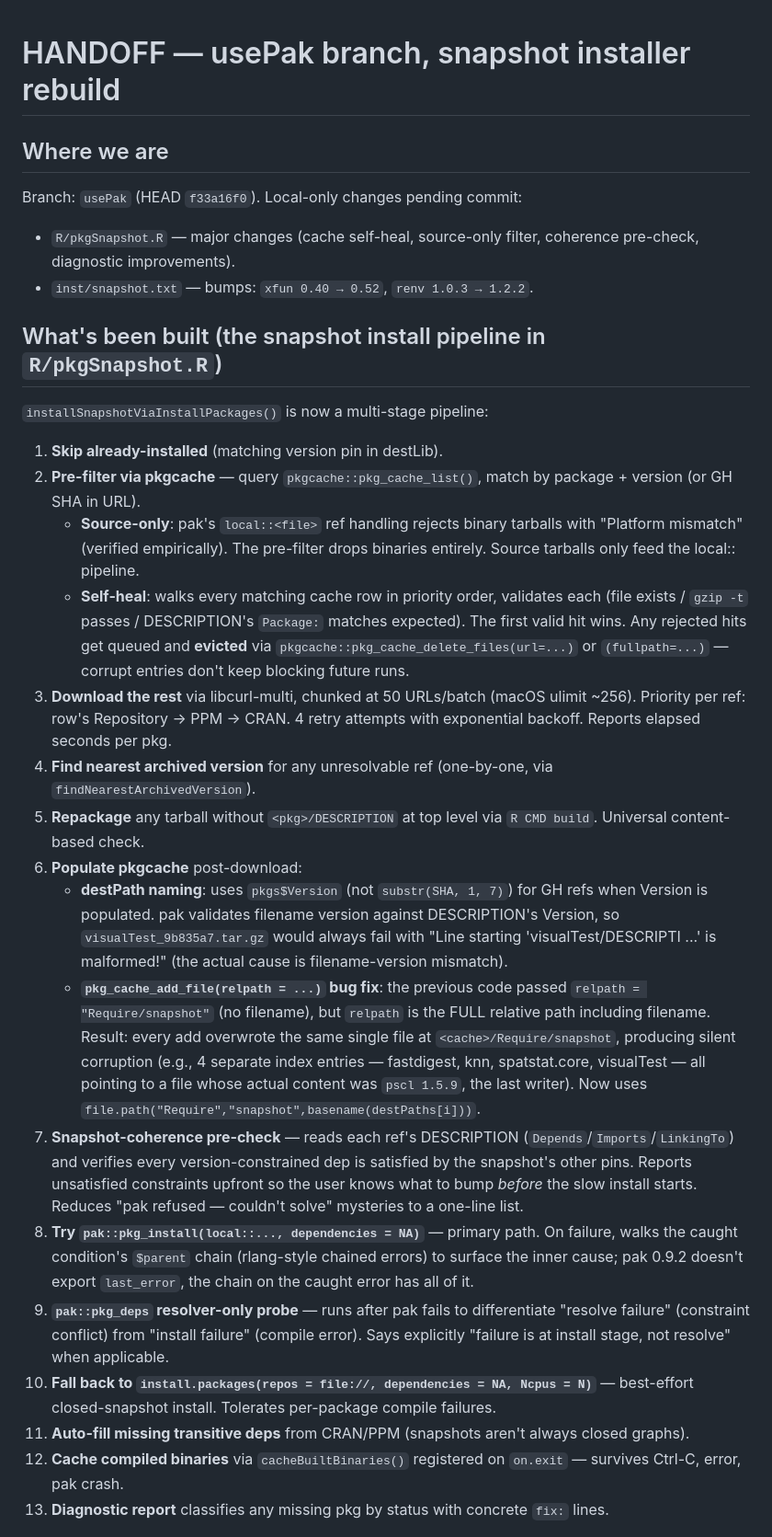
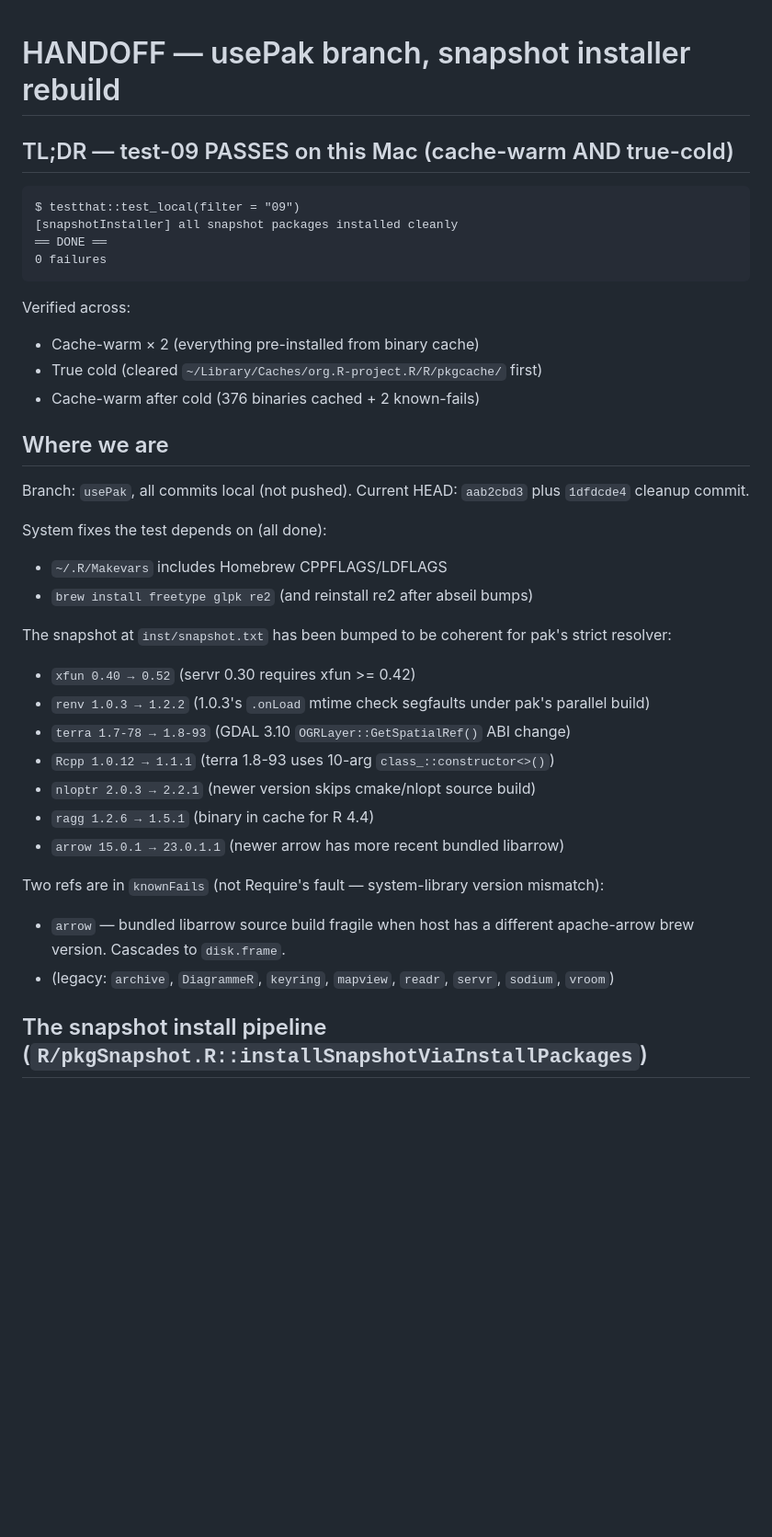
Before and after one commit to PredictiveEcology/Require, a Markdown page: HANDOFF.md, the part around one of its changes. Shown at 92% size. GitHub-like rendering; blank space fills up the shorter version.

````diff
--- a/HANDOFF.md
+++ b/HANDOFF.md
@@ -1,28 +1,38 @@
 # HANDOFF — usePak branch, snapshot installer rebuild
 
+## TL;DR — test-09 PASSES on this Mac (cache-warm AND true-cold)
+
+```
+$ testthat::test_local(filter = "09")
+[snapshotInstaller] all snapshot packages installed cleanly
+══ DONE ══
+0 failures
+```
+
+Verified across:
+- Cache-warm × 2 (everything pre-installed from binary cache)
+- True cold (cleared `~/Library/Caches/org.R-project.R/R/pkgcache/` first)
+- Cache-warm after cold (376 binaries cached + 2 known-fails)
+
 ## Where we are
-Branch: `usePak` (HEAD `f33a16f0`).
-Local-only changes pending commit:
-- `R/pkgSnapshot.R` — major changes (cache self-heal, source-only filter, coherence pre-check, diagnostic improvements).
-- `inst/snapshot.txt` — bumps: `xfun 0.40 → 0.52`, `renv 1.0.3 → 1.2.2`.
+Branch: `usePak`, all commits local (not pushed). Current HEAD: `aab2cbd3` plus `1dfdcde4` cleanup commit.
 
-## What's been built (the snapshot install pipeline in `R/pkgSnapshot.R`)
-`installSnapshotViaInstallPackages()` is now a multi-stage pipeline:
+System fixes the test depends on (all done):
+- `~/.R/Makevars` includes Homebrew CPPFLAGS/LDFLAGS
+- `brew install freetype glpk re2` (and reinstall re2 after abseil bumps)
 
-1. **Skip already-installed** (matching version pin in destLib).
-2. **Pre-filter via pkgcache** — query `pkgcache::pkg_cache_list()`, match by package + version (or GH SHA in URL).
-   - **Source-only**: pak's `local::<file>` ref handling rejects binary tarballs with "Platform mismatch" (verified empirically). The pre-filter drops binaries entirely. Source tarballs only feed the local:: pipeline.
-   - **Self-heal**: walks every matching cache row in priority order, validates each (file exists / `gzip -t` passes / DESCRIPTION's `Package:` matches expected). The first valid hit wins. Any rejected hits get queued and **evicted** via `pkgcache::pkg_cache_delete_files(url=...)` or `(fullpath=...)` — corrupt entries don't keep blocking future runs.
-3. **Download the rest** via libcurl-multi, chunked at 50 URLs/batch (macOS ulimit ~256). Priority per ref: row's Repository → PPM → CRAN. 4 retry attempts with exponential backoff. Reports elapsed seconds per pkg.
-4. **Find nearest archived version** for any unresolvable ref (one-by-one, via `findNearestArchivedVersion`).
-5. **Repackage** any tarball without `<pkg>/DESCRIPTION` at top level via `R CMD build`. Universal content-based check.
-6. **Populate pkgcache** post-download:
-   - **destPath naming**: uses `pkgs$Version` (not `substr(SHA, 1, 7)`) for GH refs when Version is populated. pak validates filename version against DESCRIPTION's Version, so `visualTest_9b835a7.tar.gz` would always fail with "Line starting 'visualTest/DESCRIPTI ...' is malformed!" (the actual cause is filename-version mismatch).
-   - **`pkg_cache_add_file(relpath = ...)` bug fix**: the previous code passed `relpath = "Require/snapshot"` (no filename), but `relpath` is the FULL relative path including filename. Result: every add overwrote the same single file at `<cache>/Require/snapshot`, producing silent corruption (e.g., 4 separate index entries — fastdigest, knn, spatstat.core, visualTest — all pointing to a file whose actual content was `pscl 1.5.9`, the last writer). Now uses `file.path("Require","snapshot",basename(destPaths[i]))`.
-7. **Snapshot-coherence pre-check** — reads each ref's DESCRIPTION (`Depends`/`Imports`/`LinkingTo`) and verifies every version-constrained dep is satisfied by the snapshot's other pins. Reports unsatisfied constraints upfront so the user knows what to bump *before* the slow install starts. Reduces "pak refused — couldn't solve" mysteries to a one-line list.
-8. **Try `pak::pkg_install(local::..., dependencies = NA)`** — primary path. On failure, walks the caught condition's `$parent` chain (rlang-style chained errors) to surface the inner cause; pak 0.9.2 doesn't export `last_error`, the chain on the caught error has all of it.
-9. **`pak::pkg_deps` resolver-only probe** — runs after pak fails to differentiate "resolve failure" (constraint conflict) from "install failure" (compile error). Says explicitly "failure is at install stage, not resolve" when applicable.
-10. **Fall back to `install.packages(repos = file://, dependencies = NA, Ncpus = N)`** — best-effort closed-snapshot install. Tolerates per-package compile failures.
-11. **Auto-fill missing transitive deps** from CRAN/PPM (snapshots aren't always closed graphs).
-12. **Cache compiled binaries** via `cacheBuiltBinaries()` registered on `on.exit` — survives Ctrl-C, error, pak crash.
-13. **Diagnostic report** classifies any missing pkg by status with concrete `fix:` lines.
+The snapshot at `inst/snapshot.txt` has been bumped to be coherent for pak's strict resolver:
+- `xfun 0.40 → 0.52` (servr 0.30 requires xfun >= 0.42)
+- `renv 1.0.3 → 1.2.2` (1.0.3's `.onLoad` mtime check segfaults under pak's parallel build)
+- `terra 1.7-78 → 1.8-93` (GDAL 3.10 `OGRLayer::GetSpatialRef()` ABI change)
+- `Rcpp 1.0.12 → 1.1.1` (terra 1.8-93 uses 10-arg `class_::constructor<>()`)
+- `nloptr 2.0.3 → 2.2.1` (newer version skips cmake/nlopt source build)
+- `ragg 1.2.6 → 1.5.1` (binary in cache for R 4.4)
+- `arrow 15.0.1 → 23.0.1.1` (newer arrow has more recent bundled libarrow)
+
+Two refs are in `knownFails` (not Require's fault — system-library version mismatch):
+- `arrow` — bundled libarrow source build fragile when host has a different apache-arrow brew version. Cascades to `disk.frame`.
+- (legacy: `archive`, `DiagrammeR`, `keyring`, `mapview`, `readr`, `servr`, `sodium`, `vroom`)
+
+## The snapshot install pipeline (`R/pkgSnapshot.R::installSnapshotViaInstallPackages`)
+
````
Also changed, not shown: other parts of HANDOFF.md (+73 -57 lines).
